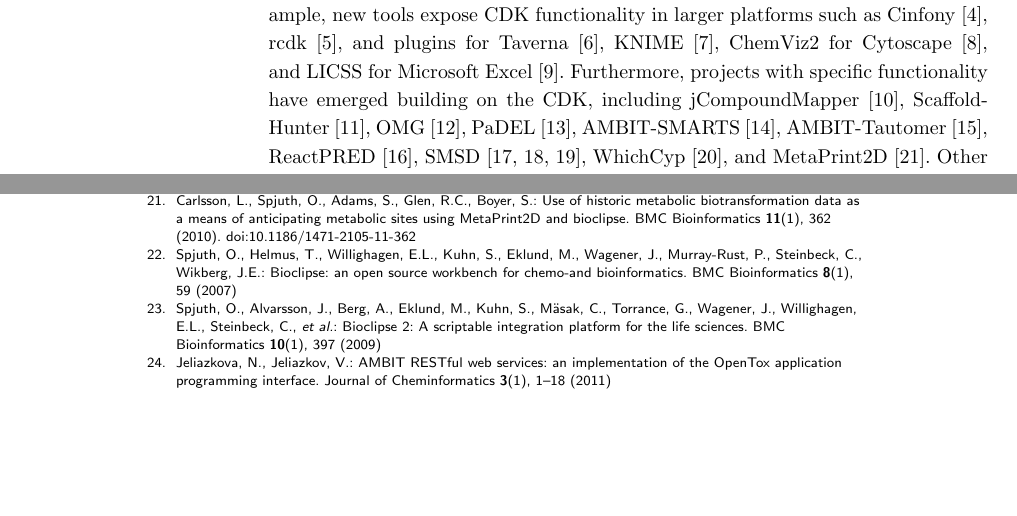
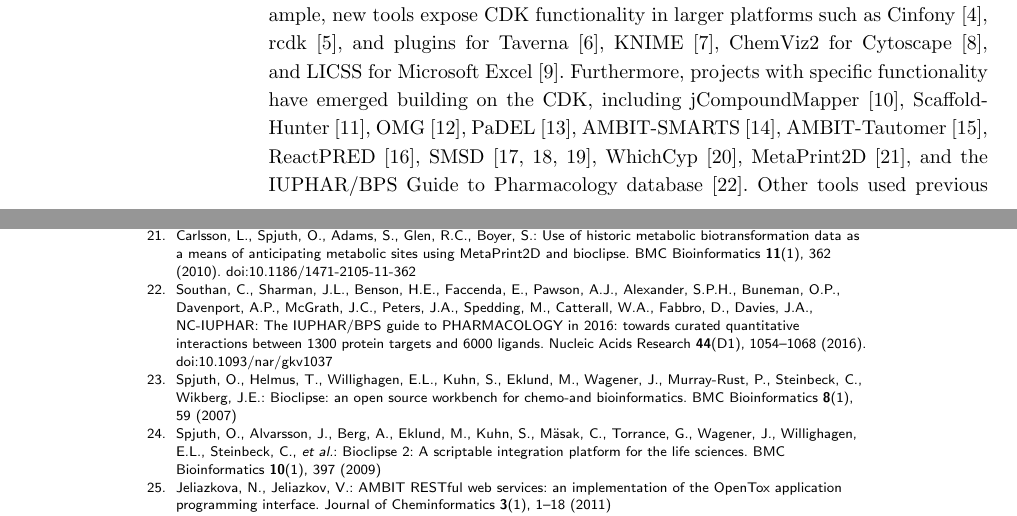
Before and after one commit to cdk/cdk-paper-3, a LaTeX document (article.tex, which reads article.bib): two parts of pages 1 and 12 of 17, joined at a grey line, cut so that both start at the same text, the shorter picture padded with empty space. Compiled offline with pdfLaTeX.

Commit message:
Added the GtoPdb

```diff
--- a/article.bib
+++ b/article.bib
@@ -882,0 +887 @@
+    doi = {10.1093/nar/gkv1037},
@@ -882,0 +891 @@
+    number = {D1},
@@ -882,0 +895,6 @@
+    priority = {2},
+    publisher = {Oxford University Press},
+    title = {The {IUPHAR}/{BPS} Guide to {PHARMACOLOGY} in 2016: towards curated quantitative interactions between 1300 protein targets and 6000 ligands},
+    volume = {44},
+    year = {2016}
+}
--- a/article.tex
+++ b/article.tex
@@ -248,7 +248,8 @@
 jCompoundMapper~\cite{Hinselmann2011}, ScaffoldHunter~\cite{wetzel2009interactive}, OMG~\cite{Peironcely2012},
 PaDEL~\cite{yap2011padel}, AMBIT-SMARTS~\cite{jeliazkova2011ambitsmarts}, AMBIT-Tautomer~\cite{kochev2013ambit},
 ReactPRED~\cite{ReactPRED}, SMSD~\cite{Rahman2009,Rahman2014,Rahman2016}, WhichCyp~\cite{Rostkowski2013},
-and MetaPrint2D~\cite{Carlsson2010}. Other tools used previous versions already, and follow
+MetaPrint2D~\cite{Carlsson2010}, and the IUPHAR/BPS Guide to Pharmacology database~\cite{Southan2016}.
+Other tools used previous versions already, and follow
 newer releases of the CDK, such as Bioclipse~\cite{spjuth2007bioclipse,
 spjuth2009bioclipse} and AMBIT~\cite{jeliazkova2011ambit}. While the above
 tools suggest that the CDK is primarily used to create general tools, it is
```
Also changed, not shown: article.bib (10 more changed lines).
